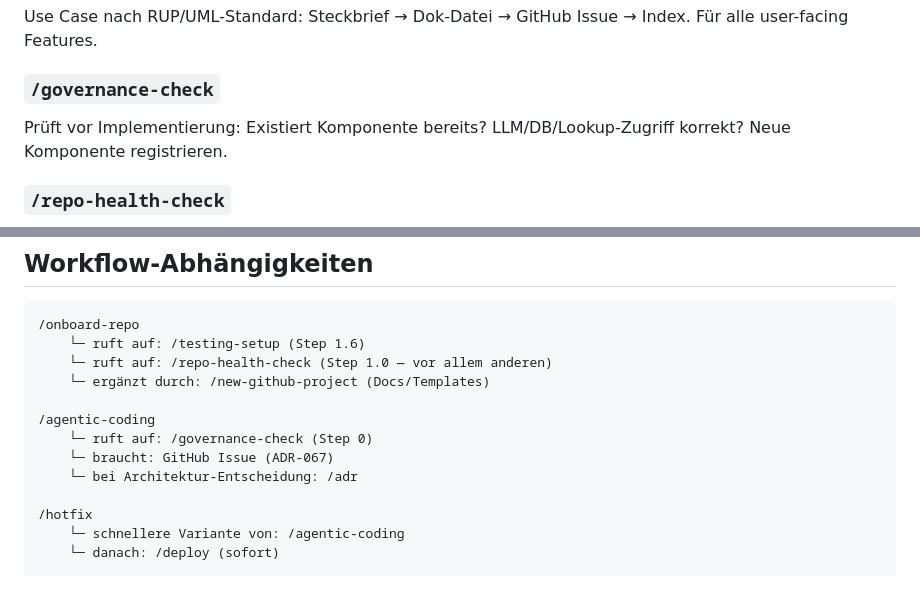
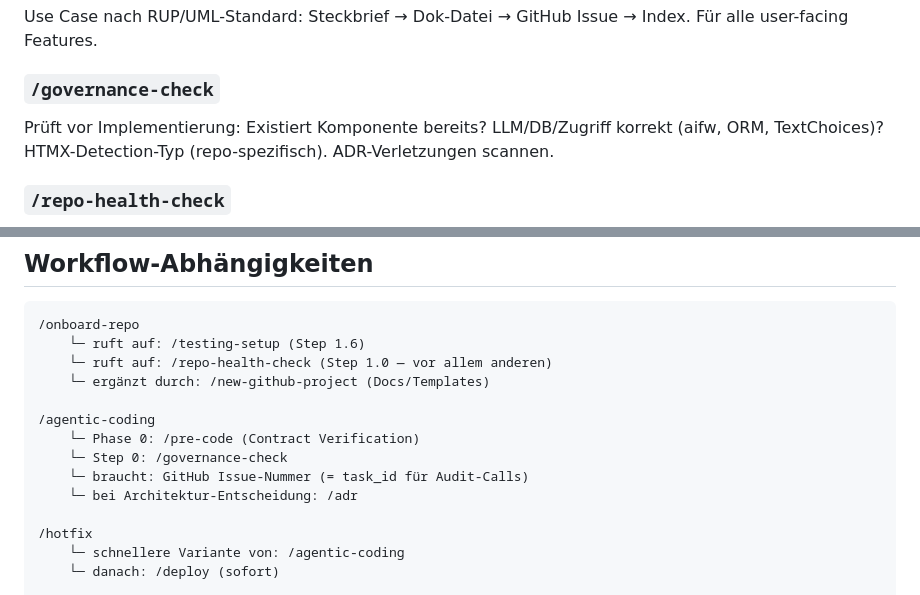
Before and after one commit to achimdehnert/learn-hub, a Markdown page: .windsurf/workflows/workflow-index.md, 2 parts joined by grey strips. Drawn GitHub-style.

Commit message:
chore(workflows): sync workflow-index.md from platform

```diff
--- a/.windsurf/workflows/workflow-index.md
+++ b/.windsurf/workflows/workflow-index.md
@@ -132,7 +132,7 @@ ADR anlegen (MADR 4.0, Scope-Detection, Multi-Repo) oder reviewen (Checkliste: K
 Use Case nach RUP/UML-Standard: Steckbrief → Dok-Datei → GitHub Issue → Index. Für alle user-facing Features.
 
 ### `/governance-check`
-Prüft vor Implementierung: Existiert Komponente bereits? LLM/DB/Lookup-Zugriff korrekt? Neue Komponente registrieren.
+Prüft vor Implementierung: Existiert Komponente bereits? LLM/DB/Zugriff korrekt (aifw, ORM, TextChoices)? HTMX-Detection-Typ (repo-spezifisch). ADR-Verletzungen scannen.
 
 ### `/repo-health-check`
 Verbindlicher Vollständigkeits-Check für Repos/Packages. Profile: `python-package` + `django-app`. BLOCK-Items müssen alle grün sein. Maschinenausführbar: `tools/repo_health_check.py`. **Pflicht bei jedem neuen Package/Repo und wenn unvollständige Angaben gemeldet werden.**
@@ -175,8 +175,9 @@ Cross-Repo Schwachstellen-Analyse: Scannt ALLE 7 Repos + Infrastruktur. 5 Phasen
     └─ ergänzt durch: /new-github-project (Docs/Templates)
 
 /agentic-coding
-    └─ ruft auf: /governance-check (Step 0)
-    └─ braucht: GitHub Issue (ADR-067)
+    └─ Phase 0: /pre-code (Contract Verification)
+    └─ Step 0: /governance-check
+    └─ braucht: GitHub Issue-Nummer (= task_id für Audit-Calls)
     └─ bei Architektur-Entscheidung: /adr
 
 /hotfix
```
